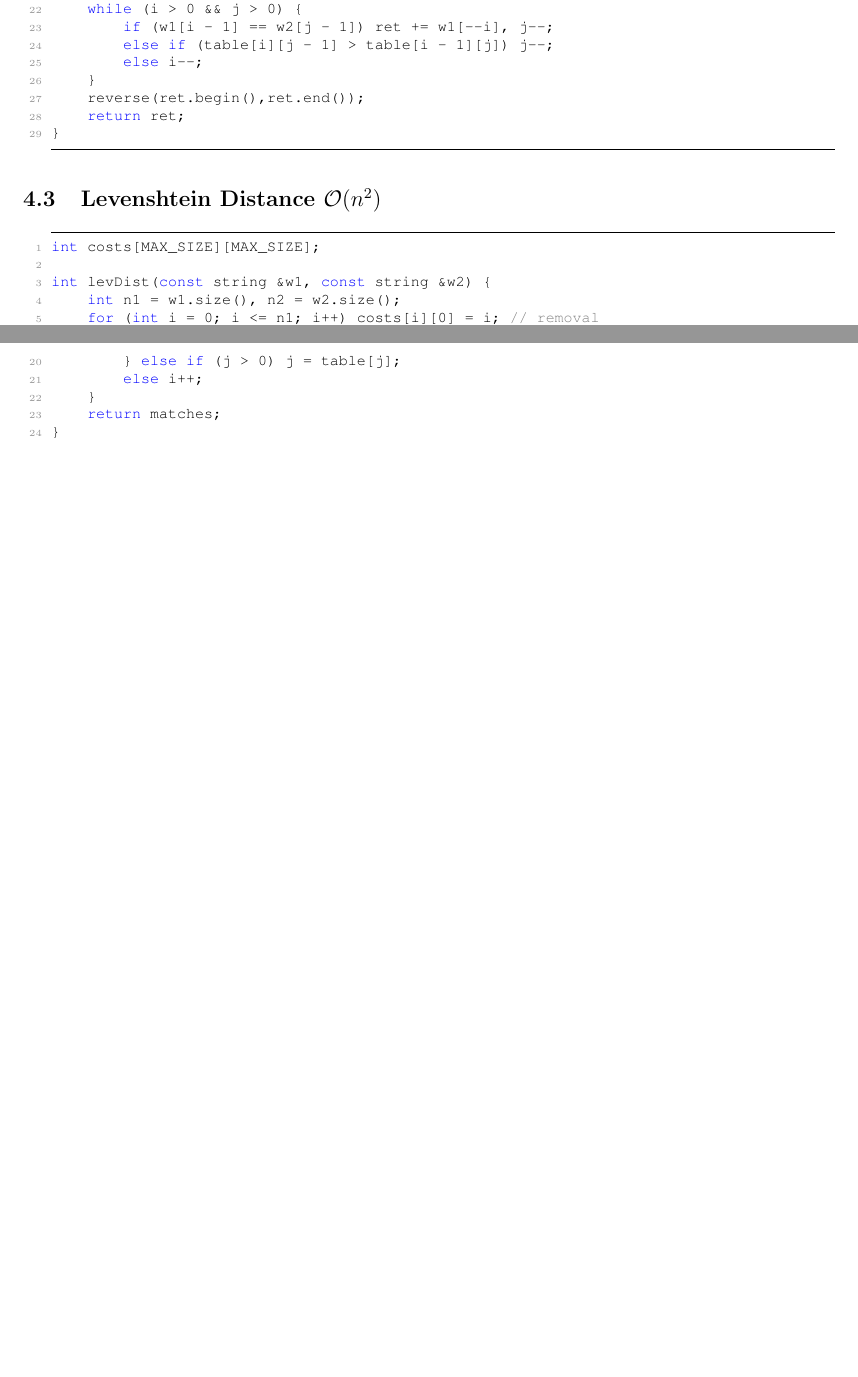
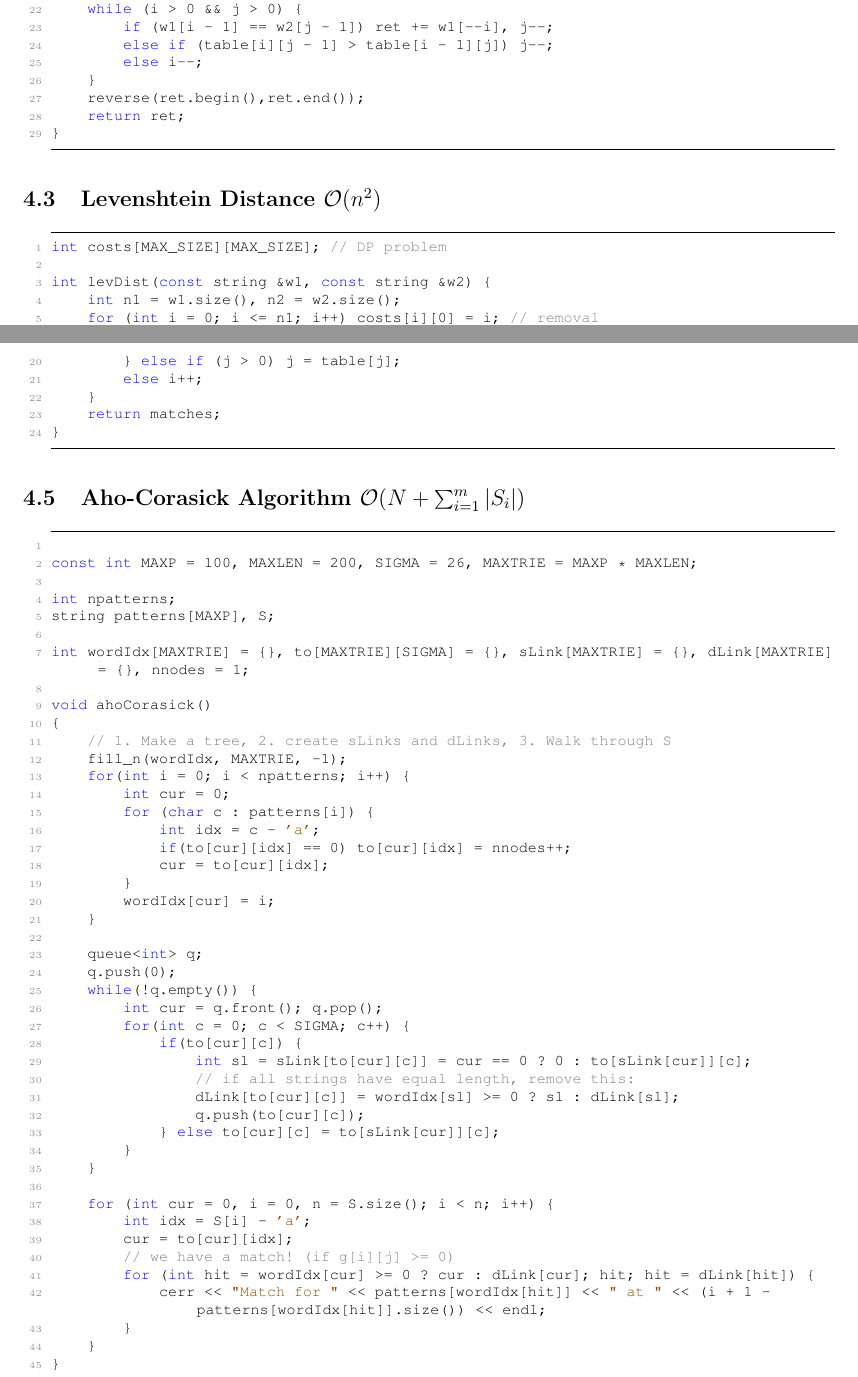
Before and after one commit to ludopulles/tcr, a LaTeX document (tcr.tex): two parts of pages 14 and 15 of 20 before the commit and two parts of pages 14 and 15 of 21 after it, joined at a grey line, cut so that both start at the same text, the shorter picture padded with empty space. Compiled offline with pdfLaTeX.

Commit message:
Aho-Corasick algorithm added.

```diff
--- a/tcr.tex
+++ b/tcr.tex
@@ -756,7 +756,7 @@ string getLCS(const string &w1, const string &w2) {
 \subsection{Levenshtein Distance $\mathcal{O}(n^{2})$}
 
 \begin{lstlisting}
-int costs[MAX_SIZE][MAX_SIZE];
+int costs[MAX_SIZE][MAX_SIZE]; // DP problem
 
 int levDist(const string &w1, const string &w2) {
 	int n1 = w1.size(), n2 = w2.size();
@@ -801,6 +801,57 @@ int kmp_search(const string &word, const string &text) {
 	}
 	return matches;
 }
+\end{lstlisting}
+
+\subsection{Aho-Corasick Algorithm $\mathcal{O}(N + \sum_{i=1}^{m} |S_i|)$}
+
+\begin{lstlisting}
+
+const int MAXP = 100, MAXLEN = 200, SIGMA = 26, MAXTRIE = MAXP * MAXLEN;
+
+int npatterns;
+string patterns[MAXP], S;
+
+int wordIdx[MAXTRIE] = {}, to[MAXTRIE][SIGMA] = {}, sLink[MAXTRIE] = {}, dLink[MAXTRIE] = {}, nnodes = 1;
+
+void ahoCorasick()
+{
+    // 1. Make a tree, 2. create sLinks and dLinks, 3. Walk through S
+    fill_n(wordIdx, MAXTRIE, -1);
+    for(int i = 0; i < npatterns; i++) {
+        int cur = 0;
+        for (char c : patterns[i]) {
+            int idx = c - 'a';
+            if(to[cur][idx] == 0) to[cur][idx] = nnodes++;
+            cur = to[cur][idx];
+        }
+        wordIdx[cur] = i;
+    }
+
+    queue<int> q;
+    q.push(0);
+    while(!q.empty()) {
+        int cur = q.front(); q.pop();
+        for(int c = 0; c < SIGMA; c++) {
+            if(to[cur][c]) {
+                int sl = sLink[to[cur][c]] = cur == 0 ? 0 : to[sLink[cur]][c];
+                // if all strings have equal length, remove this:
+                dLink[to[cur][c]] = wordIdx[sl] >= 0 ? sl : dLink[sl];
+                q.push(to[cur][c]);
+            } else to[cur][c] = to[sLink[cur]][c];
+        }
+    }
+
+    for (int cur = 0, i = 0, n = S.size(); i < n; i++) {
+        int idx = S[i] - 'a';
+        cur = to[cur][idx];
+        // we have a match! (if g[i][j] >= 0)
+        for (int hit = wordIdx[cur] >= 0 ? cur : dLink[cur]; hit; hit = dLink[hit]) {
+            cerr << "Match for " << patterns[wordIdx[hit]] << " at " << (i + 1 - patterns[wordIdx[hit]].size()) << endl;
+        }
+    }
+}
+
 \end{lstlisting}
 
 \section{Geometry}
```
Also changed, not shown: tcr.pdf, tcr.tex (2 more changed lines).
